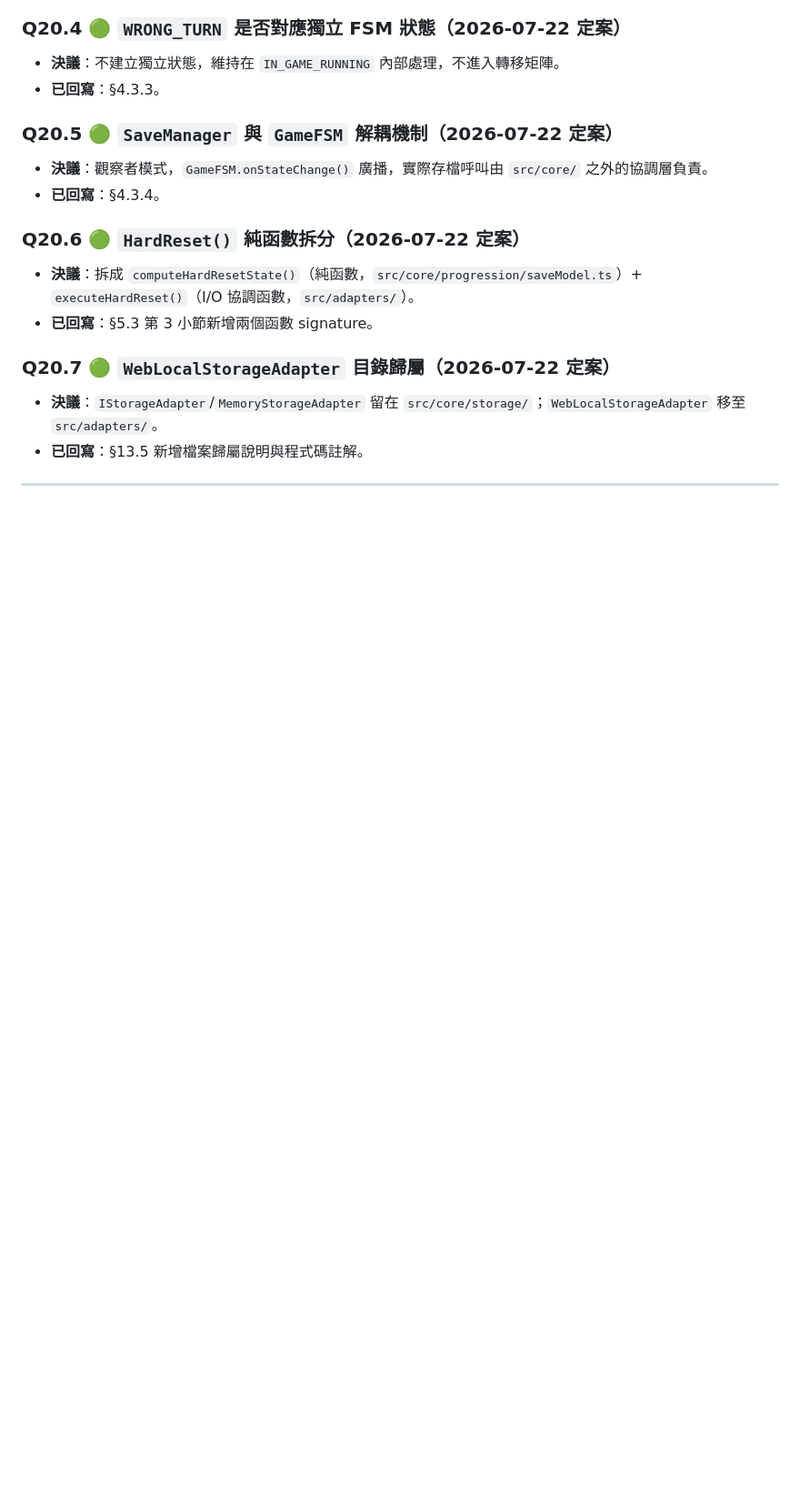
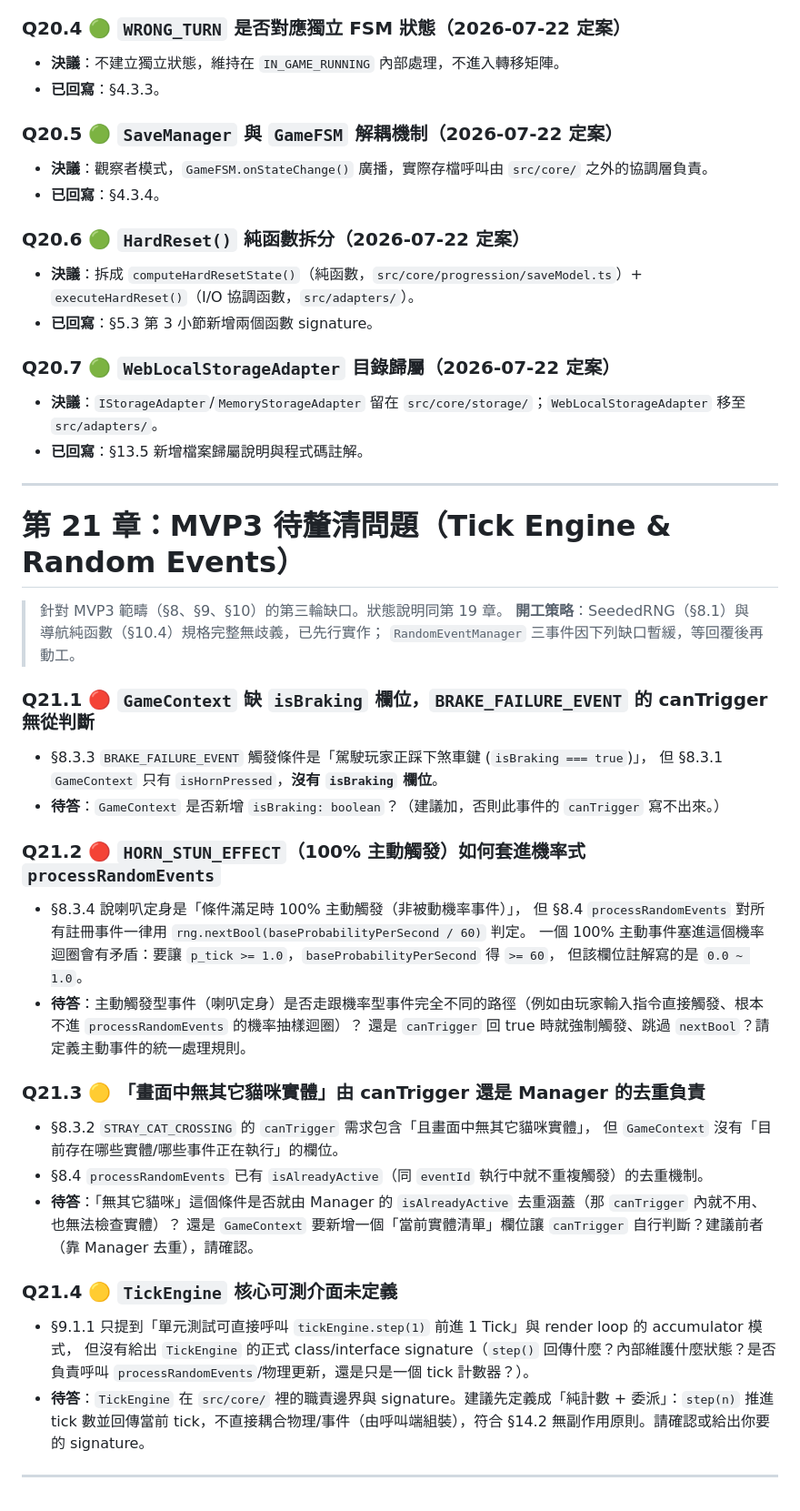
Before and after one commit to jesstsai0127/car-vs-pedestrian, a Markdown page: SPEC.md, the part around the change. Shown at 91% size. Drawn GitHub-style; blank space fills up the shorter version.

Commit message:
docs: 新增 §21 MVP3 待釐清問題追蹤 (GameContext.isBraking、HORN_STUN 觸發、TickEngine 介面)

```diff
--- a/SPEC.md
+++ b/SPEC.md
@@ -3897,3 +3897,36 @@ json
 - **已回寫**：§13.5 新增檔案歸屬說明與程式碼註解。
 
 ---
+
+# 第 21 章：MVP3 待釐清問題（Tick Engine & Random Events）
+
+> 針對 MVP3 範疇（§8、§9、§10）的第三輪缺口。狀態說明同第 19 章。
+> **開工策略**：SeededRNG（§8.1）與導航純函數（§10.4）規格完整無歧義，已先行實作；
+> `RandomEventManager` 三事件因下列缺口暫緩，等回覆後再動工。
+
+### Q21.1 🔴 `GameContext` 缺 `isBraking` 欄位，`BRAKE_FAILURE_EVENT` 的 canTrigger 無從判斷
+- §8.3.3 `BRAKE_FAILURE_EVENT` 觸發條件是「駕駛玩家正踩下煞車鍵 (`isBraking === true`)」，
+  但 §8.3.1 `GameContext` 只有 `isHornPressed`，**沒有 `isBraking` 欄位**。
+- **待答**：`GameContext` 是否新增 `isBraking: boolean`？（建議加，否則此事件的 `canTrigger` 寫不出來。）
+
+### Q21.2 🔴 `HORN_STUN_EFFECT`（100% 主動觸發）如何套進機率式 `processRandomEvents`
+- §8.3.4 說喇叭定身是「條件滿足時 100% 主動觸發（非被動機率事件）」，
+  但 §8.4 `processRandomEvents` 對所有註冊事件一律用 `rng.nextBool(baseProbabilityPerSecond / 60)` 判定。
+  一個 100% 主動事件塞進這個機率迴圈會有矛盾：要讓 `p_tick >= 1.0`，`baseProbabilityPerSecond` 得 `>= 60`，
+  但該欄位註解寫的是 `0.0 ~ 1.0`。
+- **待答**：主動觸發型事件（喇叭定身）是否走跟機率型事件完全不同的路徑（例如由玩家輸入指令直接觸發、根本不進 `processRandomEvents` 的機率抽樣迴圈）？
+  還是 `canTrigger` 回 true 時就強制觸發、跳過 `nextBool`？請定義主動事件的統一處理規則。
+
+### Q21.3 🟡 「畫面中無其它貓咪實體」由 canTrigger 還是 Manager 的去重負責
+- §8.3.2 `STRAY_CAT_CROSSING` 的 `canTrigger` 需求包含「且畫面中無其它貓咪實體」，
+  但 `GameContext` 沒有「目前存在哪些實體/哪些事件正在執行」的欄位。
+- §8.4 `processRandomEvents` 已有 `isAlreadyActive`（同 `eventId` 執行中就不重複觸發）的去重機制。
+- **待答**：「無其它貓咪」這個條件是否就由 Manager 的 `isAlreadyActive` 去重涵蓋（那 `canTrigger` 內就不用、也無法檢查實體）？
+  還是 `GameContext` 要新增一個「當前實體清單」欄位讓 `canTrigger` 自行判斷？建議前者（靠 Manager 去重），請確認。
+
+### Q21.4 🟡 `TickEngine` 核心可測介面未定義
+- §9.1.1 只提到「單元測試可直接呼叫 `tickEngine.step(1)` 前進 1 Tick」與 render loop 的 accumulator 模式，
+  但沒有給出 `TickEngine` 的正式 class/interface signature（`step()` 回傳什麼？內部維護什麼狀態？是否負責呼叫 `processRandomEvents`/物理更新，還是只是一個 tick 計數器？）。
+- **待答**：`TickEngine` 在 `src/core/` 裡的職責邊界與 signature。建議先定義成「純計數 + 委派」：`step(n)` 推進 tick 數並回傳當前 tick，不直接耦合物理/事件（由呼叫端組裝），符合 §14.2 無副作用原則。請確認或給出你要的 signature。
+
+---
```
